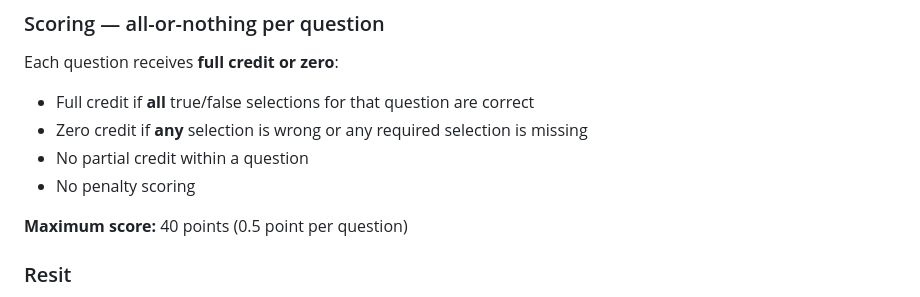
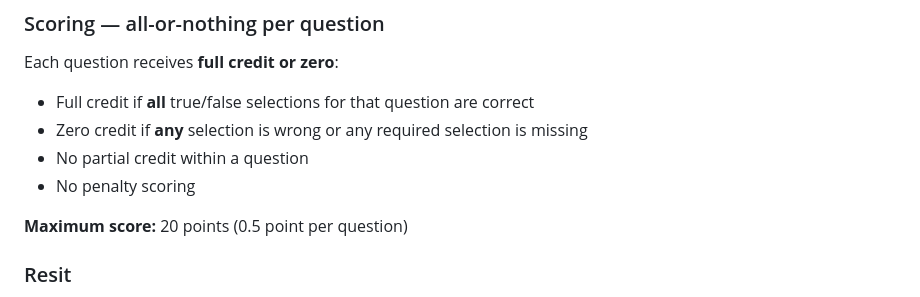
Before and after one commit to QuantLandi/python-m1, a Markdown page: syllabus.md, the part around the change. Rendered like a GitHub page.

Commit message:
fix max number of points in exam

```diff
--- a/syllabus.md
+++ b/syllabus.md
@@ -121,7 +121,7 @@ Each question receives **full credit or zero**:
 - No partial credit within a question
 - No penalty scoring
 
-**Maximum score:** 40 points (0.5 point per question)
+**Maximum score:** 20 points (0.5 point per question)
 
 ### Resit
 
```
